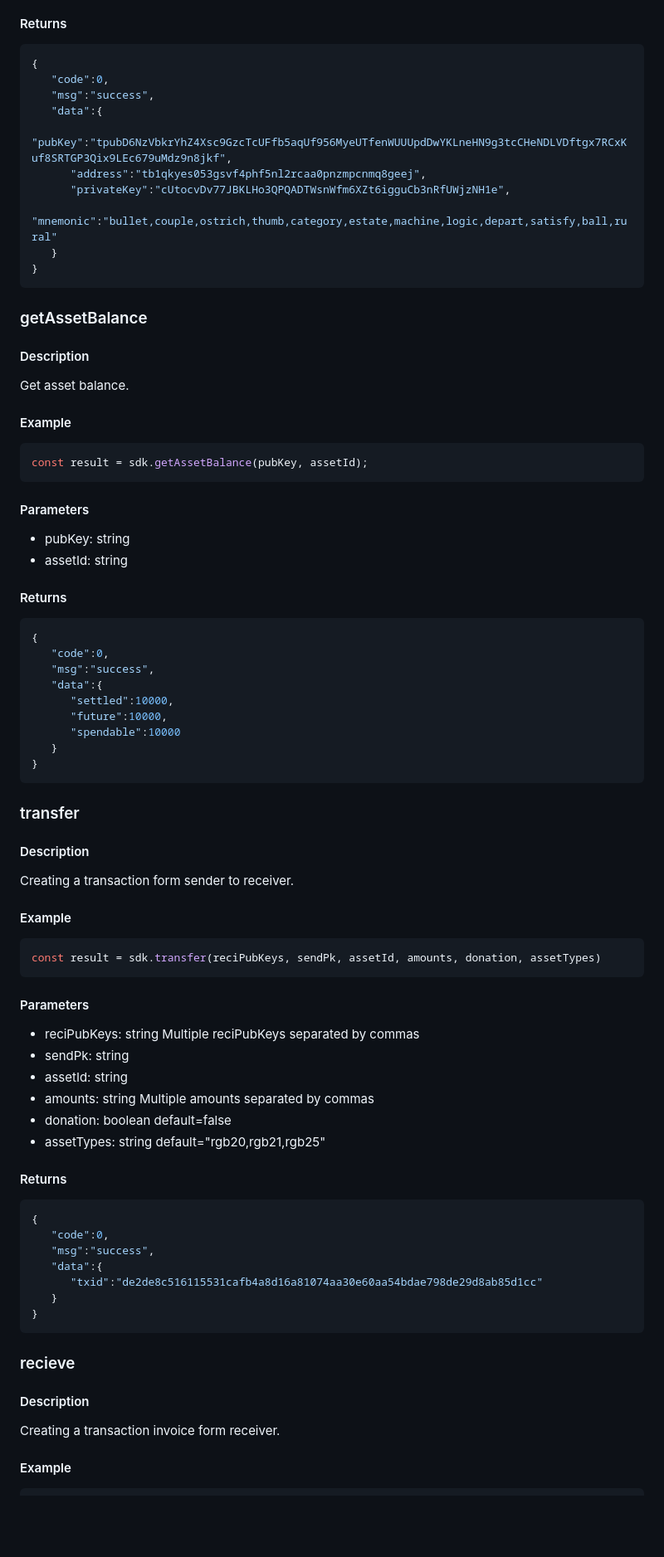
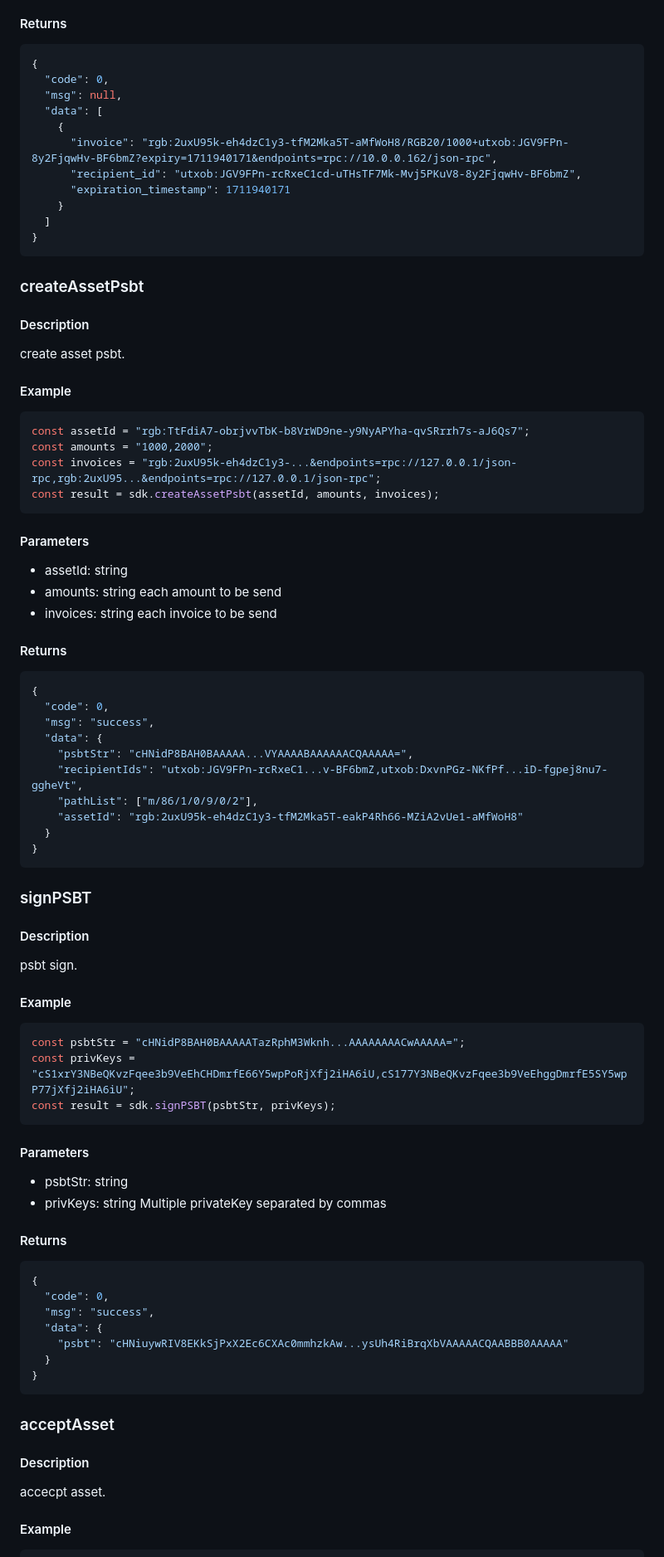
Before and after one commit to bihelix-io/bihelix-wallet-sdk, a Markdown page: README.md, the part around the change printed below. Shown: that part at 83% size. Rendered like a GitHub page; blank space fills up the shorter version.

````diff
--- a/README.md
+++ b/README.md
@@ -123,73 +142,90 @@ const result = sdk.createRGBWallet(mnemonic, password, derivationPath, feeRate,
 ```json
 {
-   "code":0,
-   "msg":"success",
-   "data":{
-      "pubKey":"tpubD6NzVbkrYhZ4Xsc9GzcTcUFfb5aqUf956MyeUTfenWUUUpdDwYKLneHN9g3tcCHeNDLVDftgx7RCxKuf8SRTGP3Qix9LEc679uMdz9n8jkf",
-      "address":"tb1qkyes053gsvf4phf5nl2rcaa0pnzmpcnmq8geej",
-      "privateKey":"cUtocvDv77JBKLHo3QPQADTWsnWfm6XZt6igguCb3nRfUWjzNH1e",
-      "mnemonic":"bullet,couple,ostrich,thumb,category,estate,machine,logic,depart,satisfy,ball,rural"
-   }
+  "code": 0,
+  "msg": null,
+  "data": [
+    {
+      "invoice": "rgb:2uxU95k-eh4dzC1y3-tfM2Mka5T-aMfWoH8/RGB20/1000+utxob:JGV9FPn-8y2FjqwHv-BF6bmZ?expiry=1711940171&endpoints=rpc://10.0.0.162/json-rpc",
+      "recipient_id": "utxob:JGV9FPn-rcRxeC1cd-uTHsTF7Mk-Mvj5PKuV8-8y2FjqwHv-BF6bmZ",
+      "expiration_timestamp": 1711940171
+    }
+  ]
 }
 ```
 
-### getAssetBalance
+### createAssetPsbt
+
 #### Description
-Get asset balance.
+
+create asset psbt.
+
 #### Example
 
 ```javascript
-const result = sdk.getAssetBalance(pubKey, assetId);
+const assetId = "rgb:TtFdiA7-obrjvvTbK-b8VrWD9ne-y9NyAPYha-qvSRrrh7s-aJ6Qs7";
+const amounts = "1000,2000";
+const invoices = "rgb:2uxU95k-eh4dzC1y3-...&endpoints=rpc://127.0.0.1/json-rpc,rgb:2uxU95...&endpoints=rpc://127.0.0.1/json-rpc";
+const result = sdk.createAssetPsbt(assetId, amounts, invoices);
 ```
 
 #### Parameters
-- pubKey: string
+
 - assetId: string
+- amounts: string each amount to be send
+- invoices: string each invoice to be send
 
 #### Returns
+
 ```json
 {
-   "code":0,
-   "msg":"success",
-   "data":{
-      "settled":10000,
-      "future":10000,
-      "spendable":10000
-   }
+  "code": 0,
+  "msg": "success",
+  "data": {
+    "psbtStr": "cHNidP8BAH0BAAAAA...VYAAAABAAAAAACQAAAAA=",
+    "recipientIds": "utxob:JGV9FPn-rcRxeC1...v-BF6bmZ,utxob:DxvnPGz-NKfPf...iD-fgpej8nu7-ggheVt",
+    "pathList": ["m/86/1/0/9/0/2"],
+    "assetId": "rgb:2uxU95k-eh4dzC1y3-tfM2Mka5T-eakP4Rh66-MZiA2vUe1-aMfWoH8"
+  }
 }
 ```
 
-### transfer
+### signPSBT
+
 #### Description
-Creating a transaction form sender to receiver.
+
+psbt sign.
 
 #### Example
+
 ```javascript
-const result = sdk.transfer(reciPubKeys, sendPk, assetId, amounts, donation, assetTypes)
+const psbtStr = "cHNidP8BAH0BAAAAATazRphM3Wknh...AAAAAAAACwAAAAA=";
+const privKeys = "cS1xrY3NBeQKvzFqee3b9VeEhCHDmrfE66Y5wpPoRjXfj2iHA6iU,cS177Y3NBeQKvzFqee3b9VeEhggDmrfE5SY5wpP77jXfj2iHA6iU";
+const result = sdk.signPSBT(psbtStr, privKeys);
 ```
 
 #### Parameters
-- reciPubKeys: string   Multiple reciPubKeys separated by commas
-- sendPk: string
-- assetId: string
-- amounts: string   Multiple amounts separated by commas
-- donation: boolean default=false
-- assetTypes: string default="rgb20,rgb21,rgb25"
+
+- psbtStr: string
+- privKeys: string Multiple privateKey separated by commas
 
 #### Returns
+
 ```json
 {
-   "code":0,
-   "msg":"success",
-   "data":{
-      "txid":"de2de8c516115531cafb4a8d16a81074aa30e60aa54bdae798de29d8ab85d1cc"
-   }
+  "code": 0,
+  "msg": "success",
+  "data": {
+    "psbt": "cHNiuywRIV8EKkSjPxX2Ec6CXAc0mmhzkAw...ysUh4RiBrqXbVAAAAACQAABBB0AAAAA"
+  }
 }
 ```
 
-### recieve
+### acceptAsset
+
 #### Description
-Creating a transaction invoice form receiver.
+
+accecpt asset.
 
 #### Example
+
 ```javascript
````
Also changed, not shown: other parts of README.md (+89 -137 lines), dist/images/icon128.png (deleted), dist/images/icon16.png (deleted), dist/images/icon48.png (deleted), doc/diagram/transfer.png (added), 8 other files.
